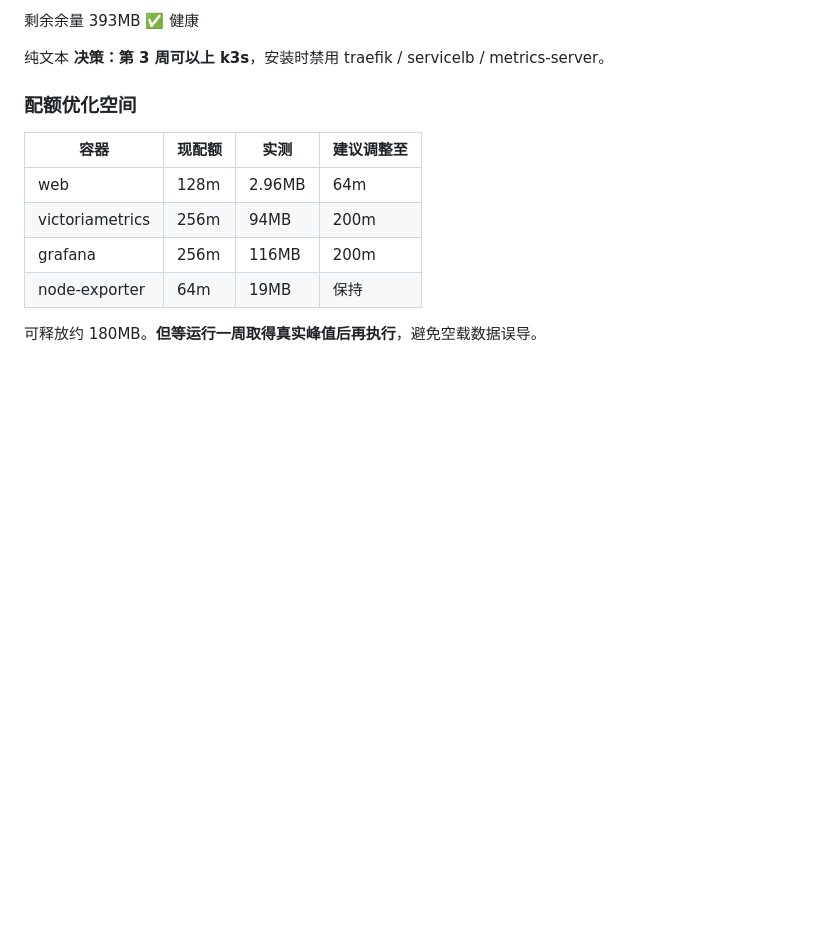
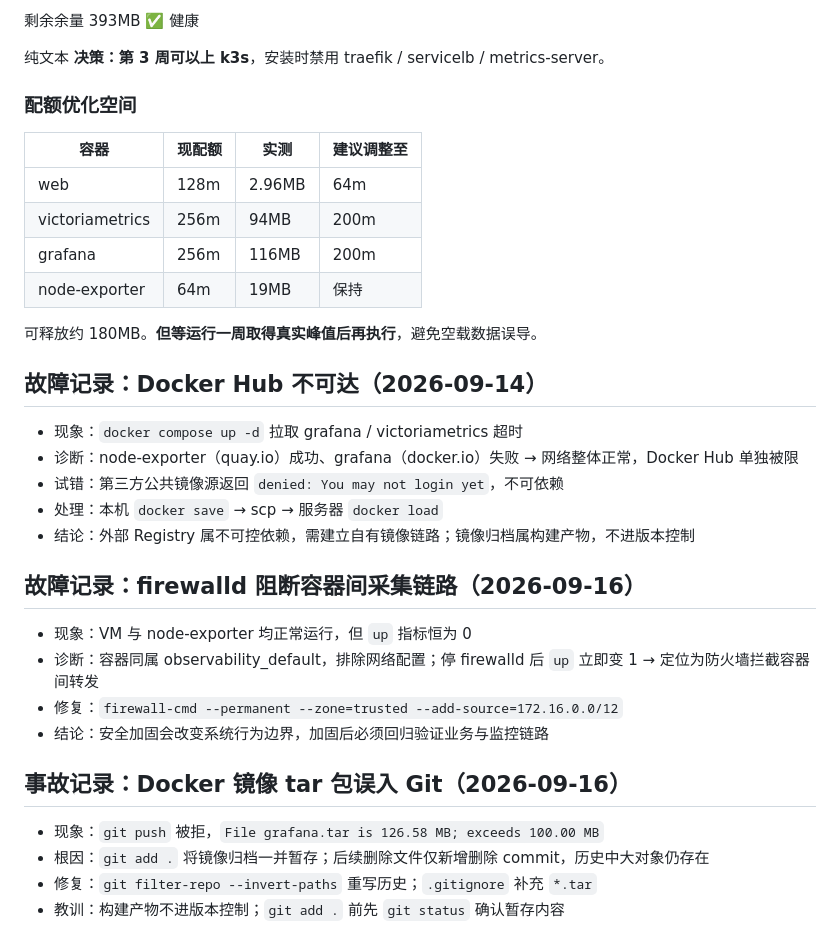
Before and after one commit to zhourui-2000/sre-lab, a Markdown page: docs/baseline.md, the part around the change. GitHub-like rendering; blank space fills up the shorter version.

Commit message:
docs: 补齐故障与事故记录，共 5 起

```diff
--- a/docs/baseline.md
+++ b/docs/baseline.md
@@ -96,3 +96,25 @@ text
 | node-exporter | 64m | 19MB | 保持 |
 
 可释放约 180MB。**但等运行一周取得真实峰值后再执行**，避免空载数据误导。
+
+## 故障记录：Docker Hub 不可达（2026-09-14）
+
+- 现象：`docker compose up -d` 拉取 grafana / victoriametrics 超时
+- 诊断：node-exporter（quay.io）成功、grafana（docker.io）失败 → 网络整体正常，Docker Hub 单独被限
+- 试错：第三方公共镜像源返回 `denied: You may not login yet`，不可依赖
+- 处理：本机 `docker save` → scp → 服务器 `docker load`
+- 结论：外部 Registry 属不可控依赖，需建立自有镜像链路；镜像归档属构建产物，不进版本控制
+
+## 故障记录：firewalld 阻断容器间采集链路（2026-09-16）
+
+- 现象：VM 与 node-exporter 均正常运行，但 `up` 指标恒为 0
+- 诊断：容器同属 observability_default，排除网络配置；停 firewalld 后 `up` 立即变 1 → 定位为防火墙拦截容器间转发
+- 修复：`firewall-cmd --permanent --zone=trusted --add-source=172.16.0.0/12`
+- 结论：安全加固会改变系统行为边界，加固后必须回归验证业务与监控链路
+
+## 事故记录：Docker 镜像 tar 包误入 Git（2026-09-16）
+
+- 现象：`git push` 被拒，`File grafana.tar is 126.58 MB; exceeds 100.00 MB`
+- 根因：`git add .` 将镜像归档一并暂存；后续删除文件仅新增删除 commit，历史中大对象仍存在
+- 修复：`git filter-repo --invert-paths` 重写历史；`.gitignore` 补充 `*.tar`
+- 教训：构建产物不进版本控制；`git add .` 前先 `git status` 确认暂存内容
```
